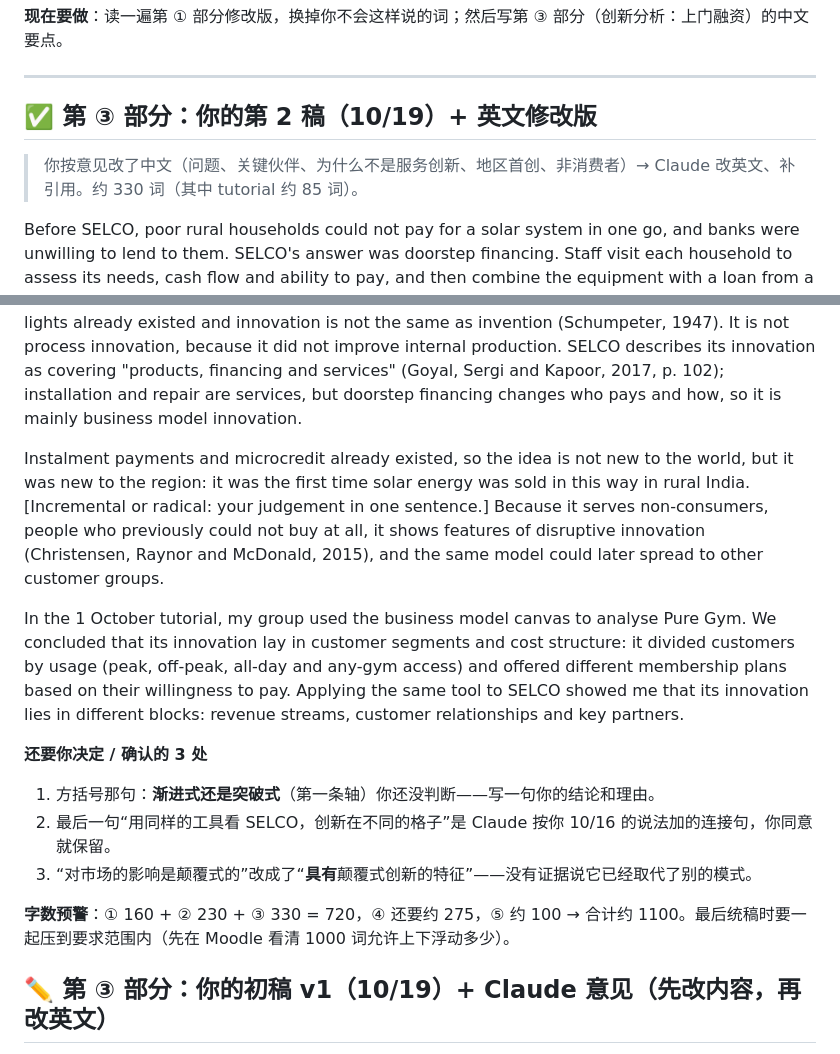
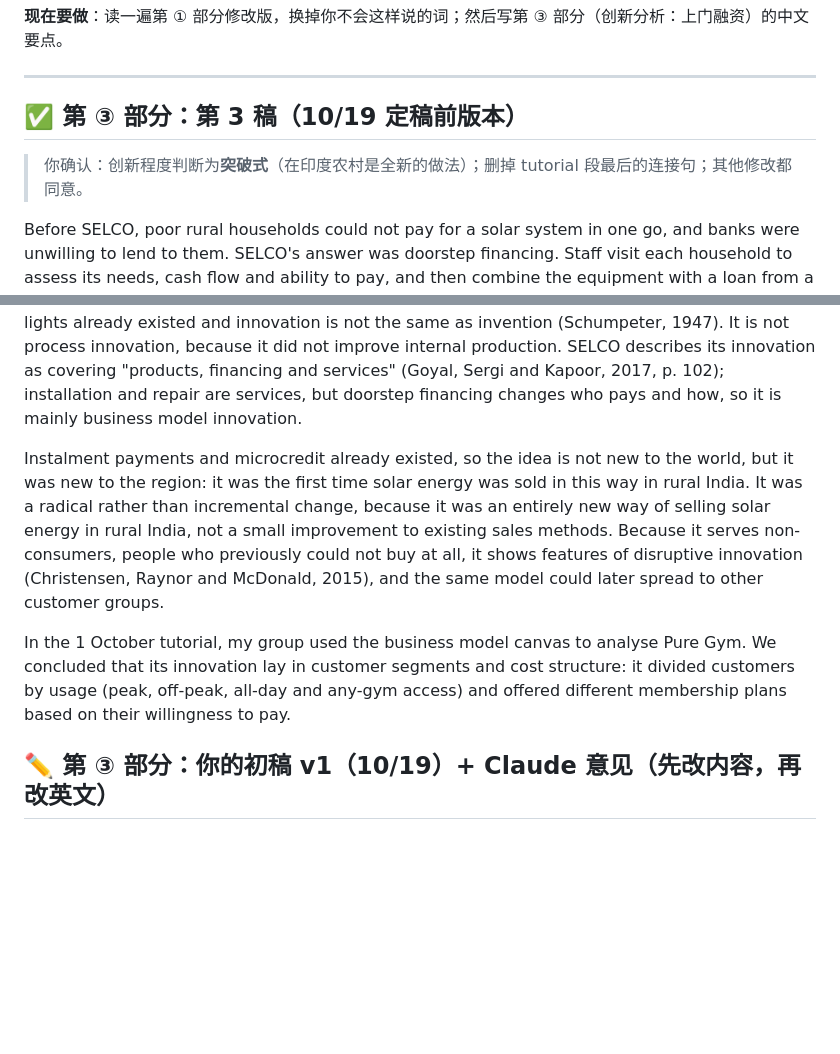
Before and after one commit to dollar3651314/mymba, a Markdown page: content/busi1764/a1-workspace.md, 2 parts joined by grey strips. Rendered like a GitHub page; blank space fills up the shorter version.

Commit message:
A1 第③部分：第3稿
Co-Authored-By: Claude Opus 5.5 <noreply@anthropic.com>
Claude-Session: https://claude.ai/code/session_015i8AjJvK6nDJDeC9Bah6rX

```diff
--- a/content/busi1764/a1-workspace.md
+++ b/content/busi1764/a1-workspace.md
@@ -9,24 +9,17 @@
 
 ---
 
-## ✅ 第 ③ 部分：你的第 2 稿（10/19）+ 英文修改版
-> 你按意见改了中文（问题、关键伙伴、为什么不是服务创新、地区首创、非消费者）→ Claude 改英文、补引用。约 330 词（其中 tutorial 约 85 词）。
+## ✅ 第 ③ 部分：第 3 稿（10/19 定稿前版本）
+> 你确认：创新程度判断为**突破式**（在印度农村是全新的做法）；删掉 tutorial 段最后的连接句；其他修改都同意。
 
 Before SELCO, poor rural households could not pay for a solar system in one go, and banks were unwilling to lend to them. SELCO's answer was doorstep financing. Staff visit each household to assess its needs, cash flow and ability to pay, and then combine the equipment with a loan from a regional rural bank and after-sales support, which addresses accessibility and affordability (Goyal, Sergi and Kapoor, 2017, p. 104). Customers repay daily, monthly or quarterly, in line with their income cycle, at minimal interest rates (Goyal, Sergi and Kapoor, 2017, p. 105).
 
 I classify this as business model innovation, because it changes how value is delivered and captured. SELCO's management explains that its "business model involves providing energy solutions by integrating technology support and financing with product offerings" (Goyal, Sergi and Kapoor, 2017, p. 105). On the business model canvas, it changed three blocks: revenue streams, customer relationships and key partners. It is not product innovation, because solar lights already existed and innovation is not the same as invention (Schumpeter, 1947). It is not process innovation, because it did not improve internal production. SELCO describes its innovation as covering "products, financing and services" (Goyal, Sergi and Kapoor, 2017, p. 102); installation and repair are services, but doorstep financing changes who pays and how, so it is mainly business model innovation.
 
-Instalment payments and microcredit already existed, so the idea is not new to the world, but it was new to the region: it was the first time solar energy was sold in this way in rural India. [Incremental or radical: your judgement in one sentence.] Because it serves non-consumers, people who previously could not buy at all, it shows features of disruptive innovation (Christensen, Raynor and McDonald, 2015), and the same model could later spread to other customer groups.
+Instalment payments and microcredit already existed, so the idea is not new to the world, but it was new to the region: it was the first time solar energy was sold in this way in rural India. It was a radical rather than incremental change, because it was an entirely new way of selling solar energy in rural India, not a small improvement to existing sales methods. Because it serves non-consumers, people who previously could not buy at all, it shows features of disruptive innovation (Christensen, Raynor and McDonald, 2015), and the same model could later spread to other customer groups.
 
-In the 1 October tutorial, my group used the business model canvas to analyse Pure Gym. We concluded that its innovation lay in customer segments and cost structure: it divided customers by usage (peak, off-peak, all-day and any-gym access) and offered different membership plans based on their willingness to pay. Applying the same tool to SELCO showed me that its innovation lies in different blocks: revenue streams, customer relationships and key partners.
+In the 1 October tutorial, my group used the business model canvas to analyse Pure Gym. We concluded that its innovation lay in customer segments and cost structure: it divided customers by usage (peak, off-peak, all-day and any-gym access) and offered different membership plans based on their willingness to pay.
 
-
-**还要你决定 / 确认的 3 处**
-1. 方括号那句：**渐进式还是突破式**（第一条轴）你还没判断——写一句你的结论和理由。
-2. 最后一句“用同样的工具看 SELCO，创新在不同的格子”是 Claude 按你 10/16 的说法加的连接句，你同意就保留。
-3. “对市场的影响是颠覆式的”改成了“**具有**颠覆式创新的特征”——没有证据说它已经取代了别的模式。
-
-**字数预警**：① 160 + ② 230 + ③ 330 = 720，④ 还要约 275，⑤ 约 100 → 合计约 1100。最后统稿时要一起压到要求范围内（先在 Moodle 看清 1000 词允许上下浮动多少）。
 
 ## ✏️ 第 ③ 部分：你的初稿 v1（10/19）+ Claude 意见（先改内容，再改英文）
 约 315 词（目标 275，含 tutorial 经历）。**Pure Gym 的 tutorial 经历写得好，是真实的小组讨论。** 有 4 处内容要先改：
```
Also changed, not shown: docs/progress.md (+1 -0 lines).
